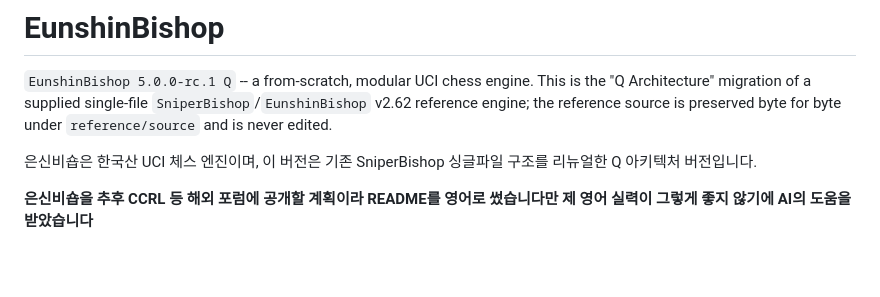
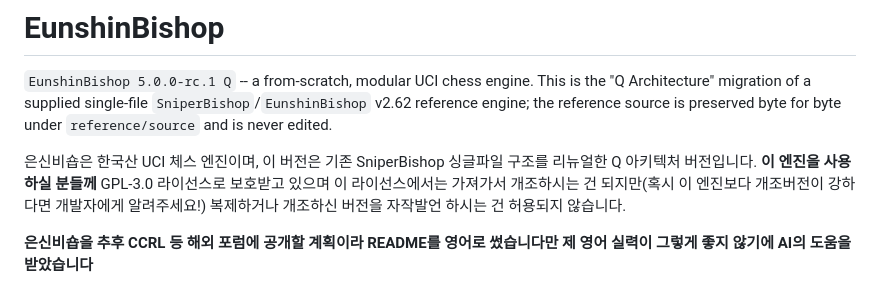
Before and after one commit to Blucy1004/EunshinBishop, a Markdown page: README.md, the part around the change. GitHub-like rendering; blank space fills up the shorter version.

```diff
--- a/README.md
+++ b/README.md
@@ -6,6 +6,8 @@ This is the "Q Architecture" migration of a supplied single-file
 is preserved byte for byte under `reference/source` and is never edited.
 
 은신비숍은 한국산 UCI 체스 엔진이며, 이 버전은 기존 SniperBishop 싱글파일 구조를 리뉴얼한 Q 아키텍처 버전입니다.
+**이 엔진을 사용하실 분들께**
+GPL-3.0 라이선스로 보호받고 있으며 이 라이선스에서는 가져가서 개조하시는 건 되지만(혹시 이 엔진보다 개조버전이 강하다면 개발자에게 알려주세요!) 복제하거나 개조하신 버전을 자작발언 하시는 건 허용되지 않습니다.
 
 **은신비숍을 추후 CCRL 등 해외 포럼에 공개할 계획이라 README를 영어로 썼습니다만 제 영어 실력이 그렇게 좋지 않기에 AI의 도움을 받았습니다**
 
```
